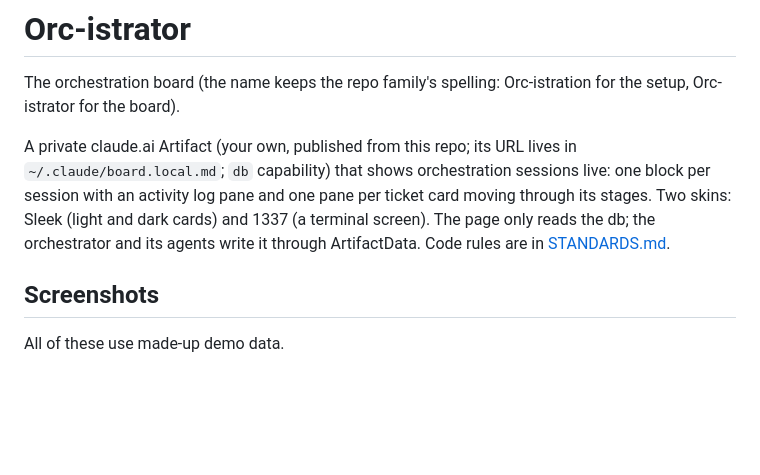
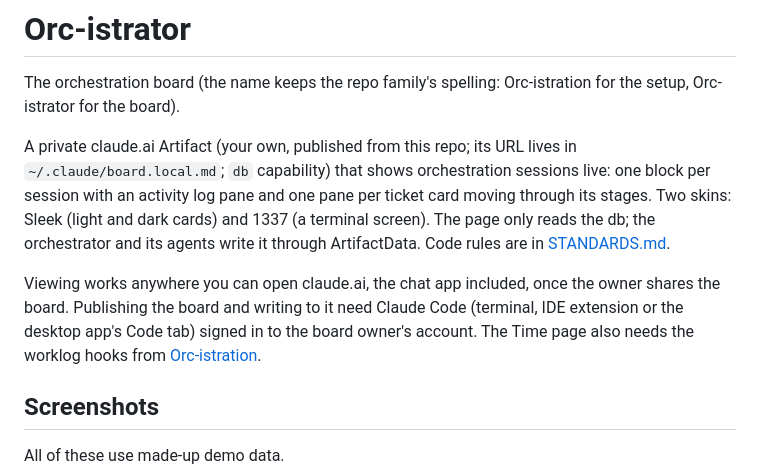
Before and after one commit to Co0pDawg/Orc-Dashboard, a Markdown page: README.md, the part around the change. Drawn GitHub-style; blank space fills up the shorter version.

Commit message:
README: viewing vs publishing/writing, by Claude surface
Co-Authored-By: Claude Opus 5.5 (1M context) <noreply@anthropic.com>

```diff
--- a/README.md
+++ b/README.md
@@ -3,6 +3,8 @@
 The orchestration board (the name keeps the repo family's spelling: Orc-istration for the setup, Orc-istrator for the board).
 
 A private claude.ai Artifact (your own, published from this repo; its URL lives in `~/.claude/board.local.md`; `db` capability) that shows orchestration sessions live: one block per session with an activity log pane and one pane per ticket card moving through its stages. Two skins: Sleek (light and dark cards) and 1337 (a terminal screen). The page only reads the db; the orchestrator and its agents write it through ArtifactData. Code rules are in [STANDARDS.md](STANDARDS.md).
+
+Viewing works anywhere you can open claude.ai, the chat app included, once the owner shares the board. Publishing the board and writing to it need Claude Code (terminal, IDE extension or the desktop app's Code tab) signed in to the board owner's account. The Time page also needs the worklog hooks from [Orc-istration](https://github.com/Co0pDawg/Orc-istration#which-claude-do-i-need).
 
 ## Screenshots
 
```
